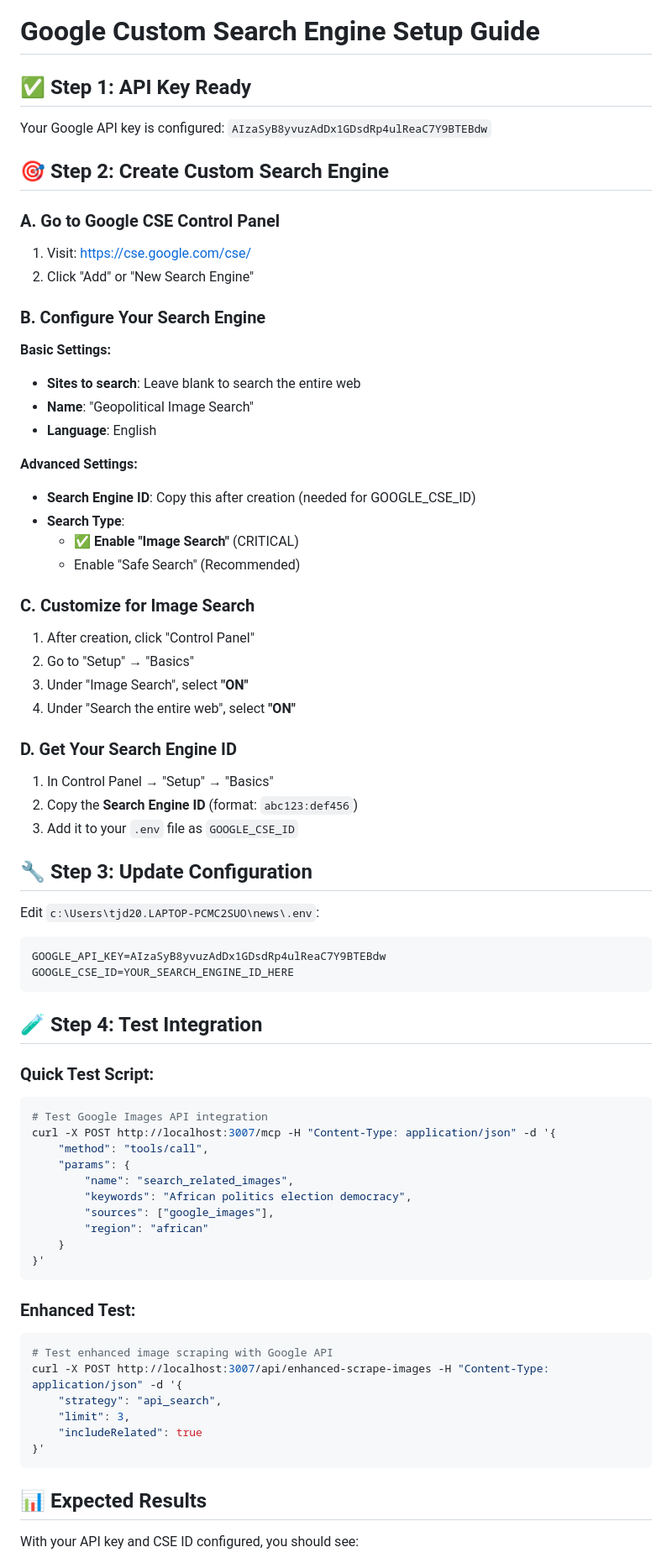
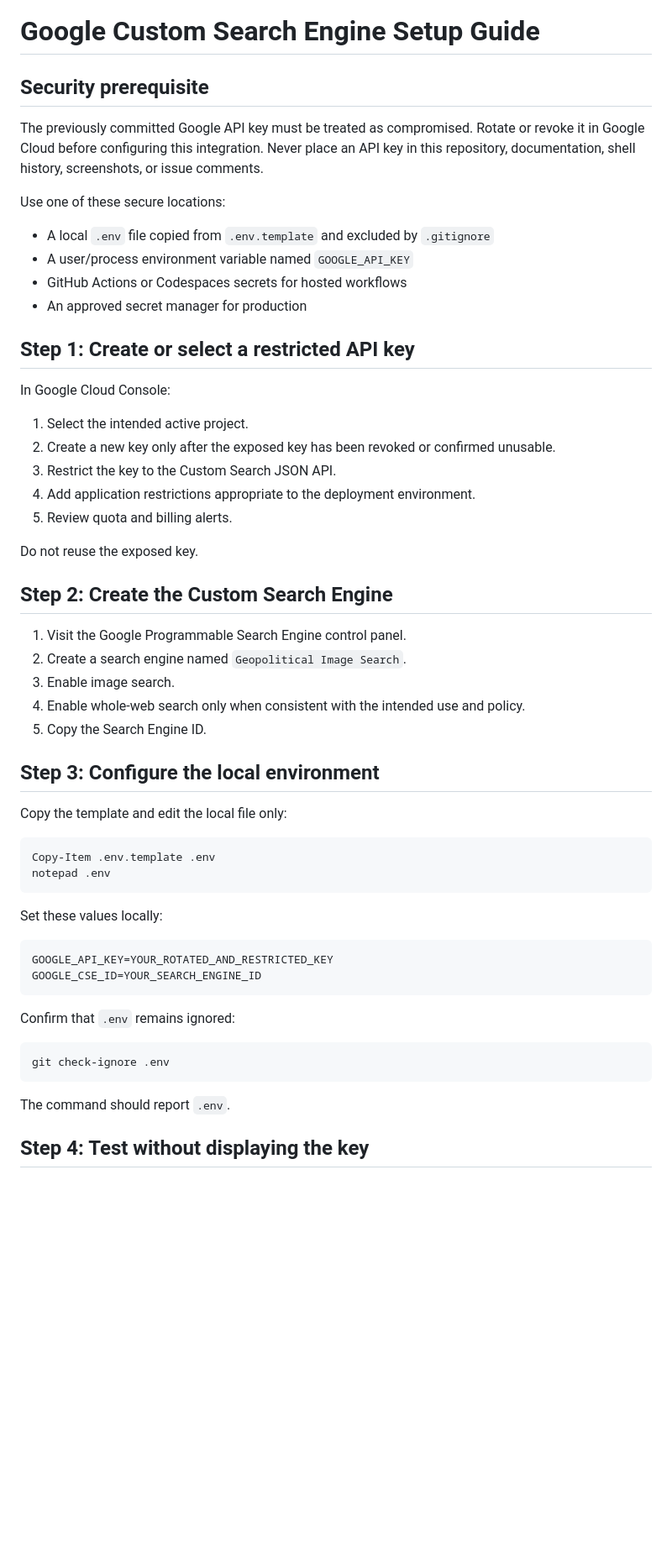
Before and after one commit to trooths2002/NEWS, a Markdown page: GOOGLE_CSE_SETUP_GUIDE.md, the part around one of its changes. Shown at 84% size. Drawn GitHub-style; blank space fills up the shorter version.

Commit message:
security: sanitize Google CSE setup guide

````diff
--- a/GOOGLE_CSE_SETUP_GUIDE.md
+++ b/GOOGLE_CSE_SETUP_GUIDE.md
@@ -1,73 +1,59 @@
 # Google Custom Search Engine Setup Guide
 
-## ✅ Step 1: API Key Ready
-Your Google API key is configured: `AIzaSyB8yvuzAdDx1GDsdRp4ulReaC7Y9BTEBdw`
+## Security prerequisite
 
-## 🎯 Step 2: Create Custom Search Engine
+The previously committed Google API key must be treated as compromised. Rotate or revoke it in Google Cloud before configuring this integration. Never place an API key in this repository, documentation, shell history, screenshots, or issue comments.
 
-### A. Go to Google CSE Control Panel
-1. Visit: https://cse.google.com/cse/
-2. Click "Add" or "New Search Engine"
+Use one of these secure locations:
 
-### B. Configure Your Search Engine
+- A local `.env` file copied from `.env.template` and excluded by `.gitignore`
+- A user/process environment variable named `GOOGLE_API_KEY`
+- GitHub Actions or Codespaces secrets for hosted workflows
+- An approved secret manager for production
 
-**Basic Settings:**
-- **Sites to search**: Leave blank to search the entire web
-- **Name**: "Geopolitical Image Search"
-- **Language**: English
+## Step 1: Create or select a restricted API key
 
-**Advanced Settings:**
-- **Search Engine ID**: Copy this after creation (needed for GOOGLE_CSE_ID)
-- **Search Type**:
-  - ✅ **Enable "Image Search"** (CRITICAL)
-  - Enable "Safe Search" (Recommended)
+In Google Cloud Console:
 
-### C. Customize for Image Search
-1. After creation, click "Control Panel"
-2. Go to "Setup" → "Basics"
-3. Under "Image Search", select **"ON"**
-4. Under "Search the entire web", select **"ON"**
+1. Select the intended active project.
+2. Create a new key only after the exposed key has been revoked or confirmed unusable.
+3. Restrict the key to the Custom Search JSON API.
+4. Add application restrictions appropriate to the deployment environment.
+5. Review quota and billing alerts.
 
-### D. Get Your Search Engine ID
-1. In Control Panel → "Setup" → "Basics"
-2. Copy the **Search Engine ID** (format: `abc123:def456`)
-3. Add it to your `.env` file as `GOOGLE_CSE_ID`
+Do not reuse the exposed key.
 
-## 🔧 Step 3: Update Configuration
+## Step 2: Create the Custom Search Engine
 
-Edit `c:\Users\tjd20.LAPTOP-PCMC2SUO\news\.env`:
-```
-GOOGLE_API_KEY=AIzaSyB8yvuzAdDx1GDsdRp4ulReaC7Y9BTEBdw
-GOOGLE_CSE_ID=YOUR_SEARCH_ENGINE_ID_HERE
+1. Visit the Google Programmable Search Engine control panel.
+2. Create a search engine named `Geopolitical Image Search`.
+3. Enable image search.
+4. Enable whole-web search only when consistent with the intended use and policy.
+5. Copy the Search Engine ID.
+
+## Step 3: Configure the local environment
+
+Copy the template and edit the local file only:
+
+```powershell
+Copy-Item .env.template .env
+notepad .env
 ```
 
-## 🧪 Step 4: Test Integration
+Set these values locally:
 
-### Quick Test Script:
-```powershell
-# Test Google Images API integration
-curl -X POST http://localhost:3007/mcp -H "Content-Type: application/json" -d '{
-    "method": "tools/call",
-    "params": {
-        "name": "search_related_images",
-        "keywords": "African politics election democracy",
-        "sources": ["google_images"],
-        "region": "african"
-    }
-}'
+```text
+GOOGLE_API_KEY=YOUR_ROTATED_AND_RESTRICTED_KEY
+GOOGLE_CSE_ID=YOUR_SEARCH_ENGINE_ID
 ```
 
-### Enhanced Test:
+Confirm that `.env` remains ignored:
+
 ```powershell
-# Test enhanced image scraping with Google API
-curl -X POST http://localhost:3007/api/enhanced-scrape-images -H "Content-Type: application/json" -d '{
-    "strategy": "api_search",
-    "limit": 3,
-    "includeRelated": true
-}'
+git check-ignore .env
 ```
 
-## 📊 Expected Results
+The command should report `.env`.
 
-With your API key and CSE ID configured, you should see:
+## Step 4: Test without displaying the key
 
````
Also changed, not shown: other parts of GOOGLE_CSE_SETUP_GUIDE.md (+32 -48 lines).
